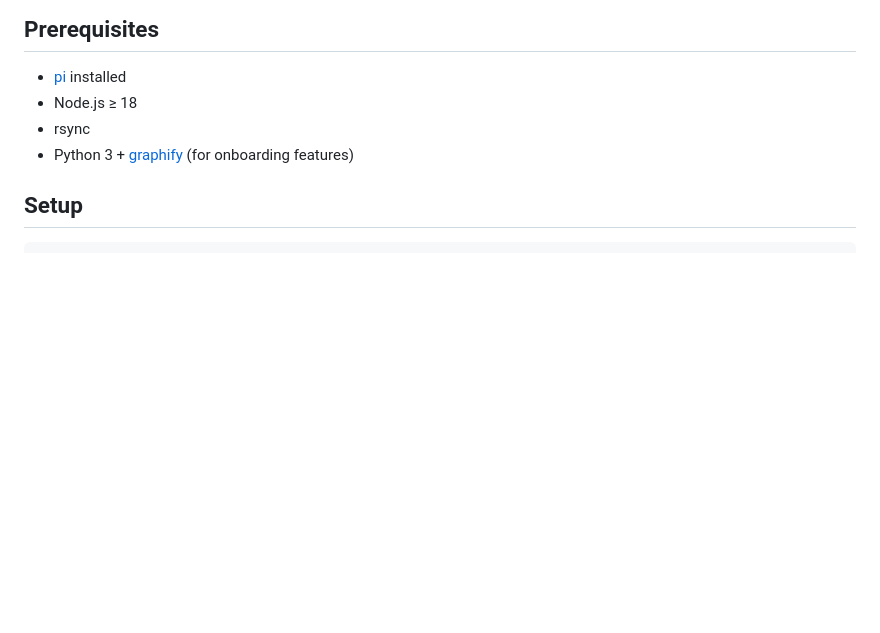
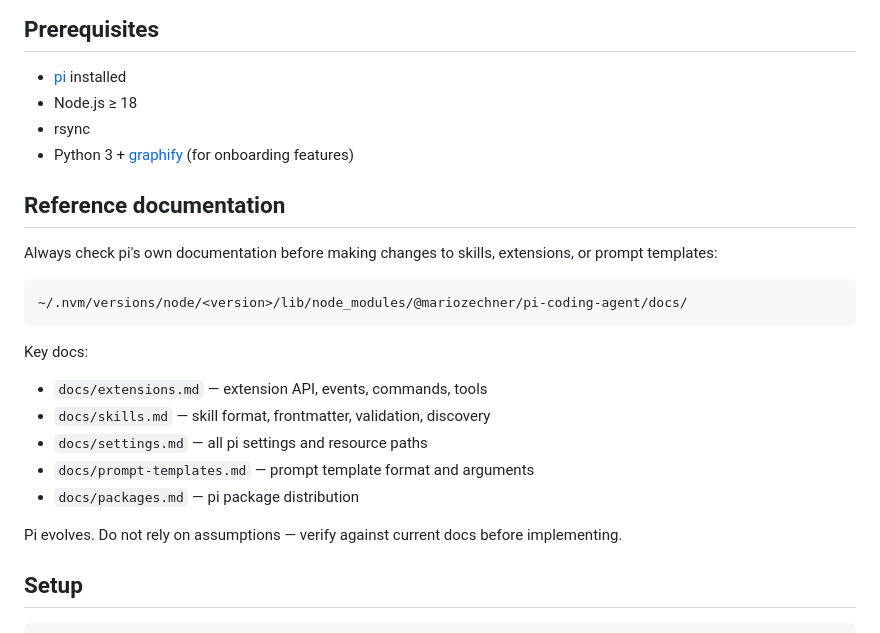
Before and after one commit to pmco23/my-pi-setup, a Markdown page: CONTRIBUTING.md, the part around the change. GitHub-like rendering; blank space fills up the shorter version.

````diff
--- a/CONTRIBUTING.md
+++ b/CONTRIBUTING.md
@@ -8,6 +8,24 @@ Thank you for contributing to my-pi-setup.
 - Node.js ≥ 18
 - rsync
 - Python 3 + [graphify](https://pypi.org/project/graphifyy/) (for onboarding features)
+
+## Reference documentation
+
+Always check pi's own documentation before making changes to skills, extensions, or prompt templates:
+
+```text
+~/.nvm/versions/node/<version>/lib/node_modules/@mariozechner/pi-coding-agent/docs/
+```
+
+Key docs:
+
+- `docs/extensions.md` — extension API, events, commands, tools
+- `docs/skills.md` — skill format, frontmatter, validation, discovery
+- `docs/settings.md` — all pi settings and resource paths
+- `docs/prompt-templates.md` — prompt template format and arguments
+- `docs/packages.md` — pi package distribution
+
+Pi evolves. Do not rely on assumptions — verify against current docs before implementing.
 
 ## Setup
 
````
Also changed, not shown: AGENTS.md (+26 -0 lines).
